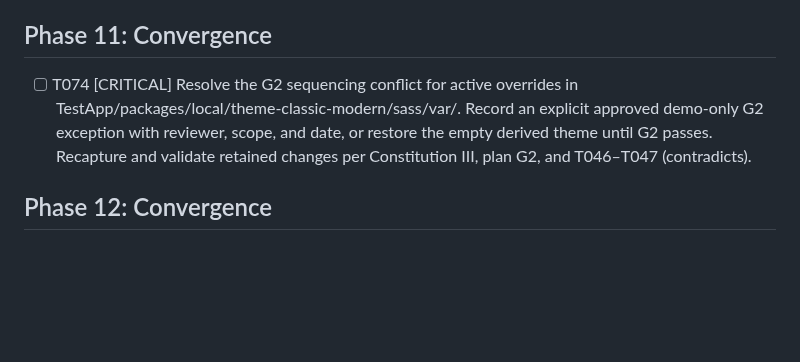
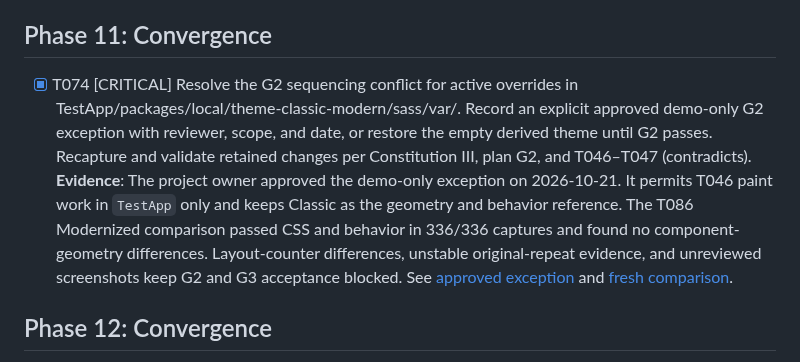
Before and after one commit to ViachaslauStrelnikau/extjs7-classic-theme-upgrade, a Markdown page: specs/001-modernize-classic-theme/tasks.md, the part around the change. GitHub-like rendering; blank space fills up the shorter version.

Commit message:
T074 approve demo-only sequencing exception

```diff
--- a/specs/001-modernize-classic-theme/tasks.md
+++ b/specs/001-modernize-classic-theme/tasks.md
@@ -294,7 +294,7 @@ Do not mark a task complete until its stated evidence exists.
 
 ## Phase 11: Convergence
 
-- [ ] T074 [CRITICAL] Resolve the G2 sequencing conflict for active overrides in TestApp/packages/local/theme-classic-modern/sass/var/. Record an explicit approved demo-only G2 exception with reviewer, scope, and date, or restore the empty derived theme until G2 passes. Recapture and validate retained changes per Constitution III, plan G2, and T046–T047 (contradicts).
+- [X] T074 [CRITICAL] Resolve the G2 sequencing conflict for active overrides in TestApp/packages/local/theme-classic-modern/sass/var/. Record an explicit approved demo-only G2 exception with reviewer, scope, and date, or restore the empty derived theme until G2 passes. Recapture and validate retained changes per Constitution III, plan G2, and T046–T047 (contradicts). **Evidence**: The project owner approved the demo-only exception on 2026-10-21. It permits T046 paint work in `TestApp` only and keeps Classic as the geometry and behavior reference. The T086 Modernized comparison passed CSS and behavior in 336/336 captures and found no component-geometry differences. Layout-counter differences, unstable original-repeat evidence, and unreviewed screenshots keep G2 and G3 acceptance blocked. See [approved exception](evidence/approved-exceptions.md) and [fresh comparison](../../artifacts/compatibility/t074-demo-exception-recapture-20261021b/development/modernized-vs-original-recapture.json).
 
 ## Phase 12: Convergence
 
```
Also changed, not shown: 1 other file.
